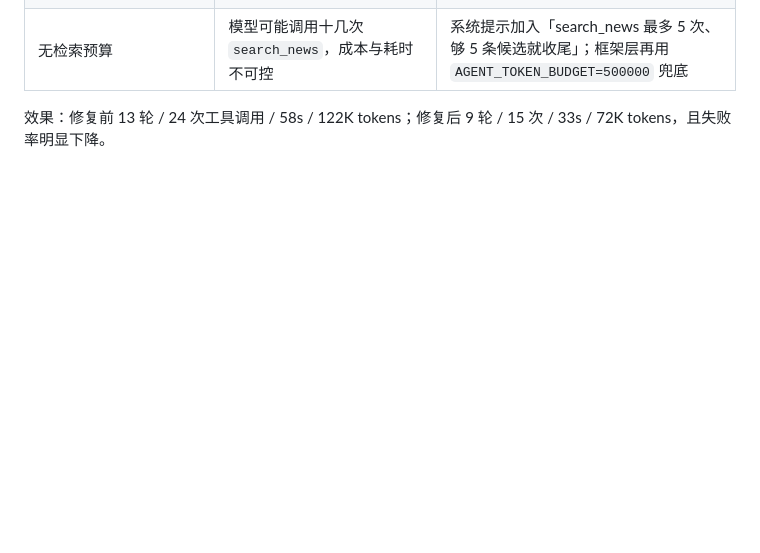
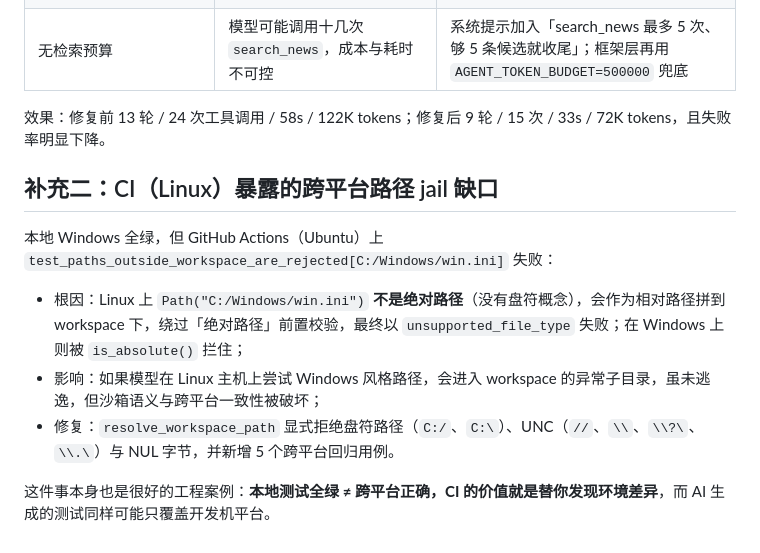
Before and after one commit to Ethon369/news-agent, a Markdown page: docs/ADR/0007-security-hardening.md, the part around the change. Drawn GitHub-style; blank space fills up the shorter version.

```diff
--- a/docs/ADR/0007-security-hardening.md
+++ b/docs/ADR/0007-security-hardening.md
@@ -60,3 +60,13 @@
 | 无检索预算 | 模型可能调用十几次 `search_news`，成本与耗时不可控 | 系统提示加入「search_news 最多 5 次、够 5 条候选就收尾」；框架层再用 `AGENT_TOKEN_BUDGET=500000` 兜底 |
 
 效果：修复前 13 轮 / 24 次工具调用 / 58s / 122K tokens；修复后 9 轮 / 15 次 / 33s / 72K tokens，且失败率明显下降。
+
+## 补充二：CI（Linux）暴露的跨平台路径 jail 缺口
+
+本地 Windows 全绿，但 GitHub Actions（Ubuntu）上 `test_paths_outside_workspace_are_rejected[C:/Windows/win.ini]` 失败：
+
+- 根因：Linux 上 `Path("C:/Windows/win.ini")` **不是绝对路径**（没有盘符概念），会作为相对路径拼到 workspace 下，绕过「绝对路径」前置校验，最终以 `unsupported_file_type` 失败；在 Windows 上则被 `is_absolute()` 拦住；
+- 影响：如果模型在 Linux 主机上尝试 Windows 风格路径，会进入 workspace 的异常子目录，虽未逃逸，但沙箱语义与跨平台一致性被破坏；
+- 修复：`resolve_workspace_path` 显式拒绝盘符路径（`C:/`、`C:\`）、UNC（`//`、`\\`、`\\?\`、`\\.\`）与 NUL 字节，并新增 5 个跨平台回归用例。
+
+这件事本身也是很好的工程案例：**本地测试全绿 ≠ 跨平台正确，CI 的价值就是替你发现环境差异**，而 AI 生成的测试同样可能只覆盖开发机平台。
```
Also changed, not shown: README.md (+3 -1 lines).
